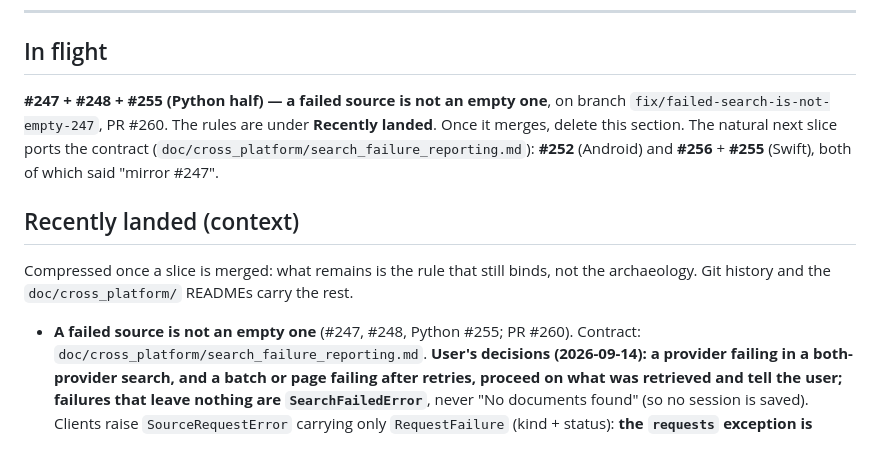
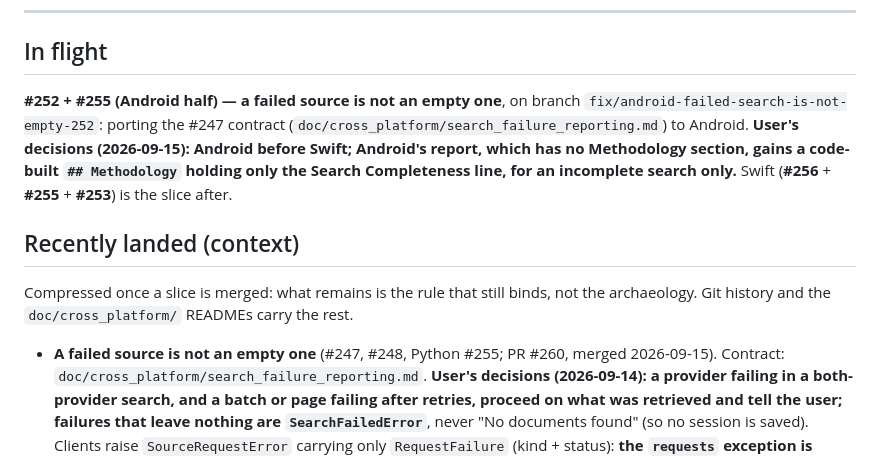
Before and after one commit to hherb/bmlibrarian_lite, a Markdown page: HANDOVER.md, the part around the change. GitHub-like rendering.

Commit message:
docs(handover): #260 merged; the Android port (#252) is in flight
Records the user's decisions for the port: Android before Swift, and a
code-built Methodology section holding only the Search Completeness line.

Co-Authored-By: Claude Opus 5 (1M context) <noreply@anthropic.com>

```diff
--- a/HANDOVER.md
+++ b/HANDOVER.md
@@ -8,11 +8,13 @@ its slice has landed; add a new section when handing off new work.
 
 ## In flight
 
-**#247 + #248 + #255 (Python half) — a failed source is not an empty one**, on
-branch `fix/failed-search-is-not-empty-247`, PR #260. The rules are under
-**Recently landed**. Once it merges, delete this section. The natural next slice
-ports the contract (`doc/cross_platform/search_failure_reporting.md`): **#252**
-(Android) and **#256** + **#255** (Swift), both of which said "mirror #247".
+**#252 + #255 (Android half) — a failed source is not an empty one**, on branch
+`fix/android-failed-search-is-not-empty-252`: porting the #247 contract
+(`doc/cross_platform/search_failure_reporting.md`) to Android. **User's
+decisions (2026-09-15): Android before Swift; Android's report, which has no
+Methodology section, gains a code-built `## Methodology` holding only the
+Search Completeness line, for an incomplete search only.** Swift (**#256** +
+**#255** + **#253**) is the slice after.
 
 ## Recently landed (context)
 
@@ -20,7 +22,8 @@ Compressed once a slice is merged: what remains is the rule that still binds,
 not the archaeology. Git history and the `doc/cross_platform/` READMEs carry
 the rest.
 
-- **A failed source is not an empty one** (#247, #248, Python #255; PR #260).
+- **A failed source is not an empty one** (#247, #248, Python #255; PR #260,
+  merged 2026-09-15).
   Contract: `doc/cross_platform/search_failure_reporting.md`. **User's
   decisions (2026-09-14): a provider failing in a both-provider search, and a
   batch or page failing after retries, proceed on what was retrieved and tell
```
